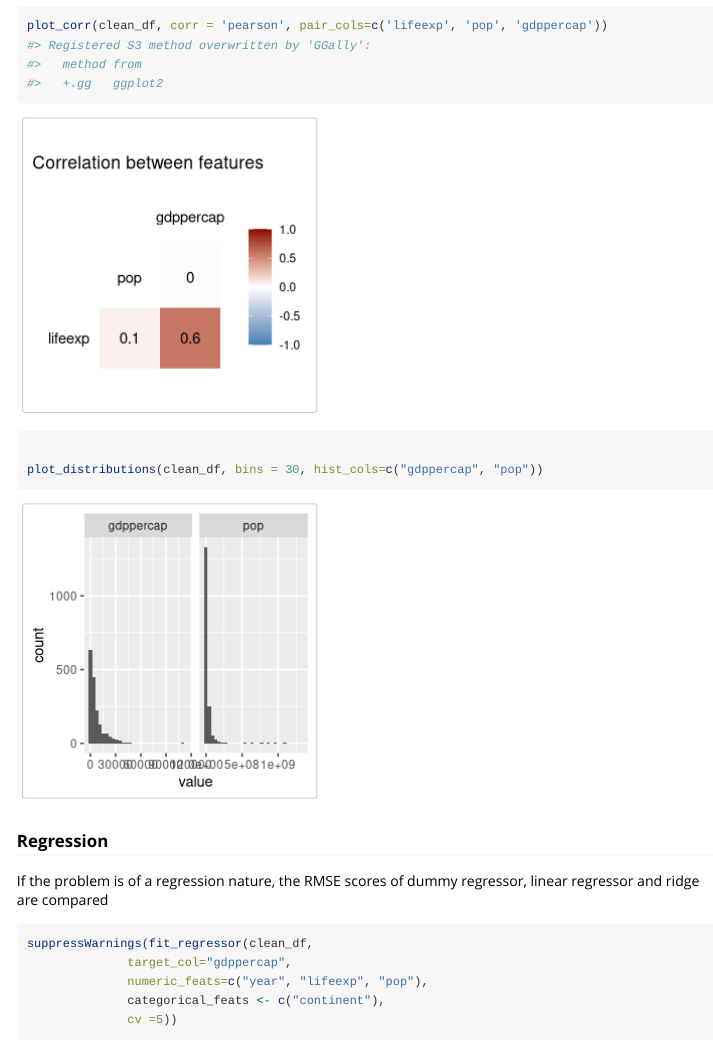
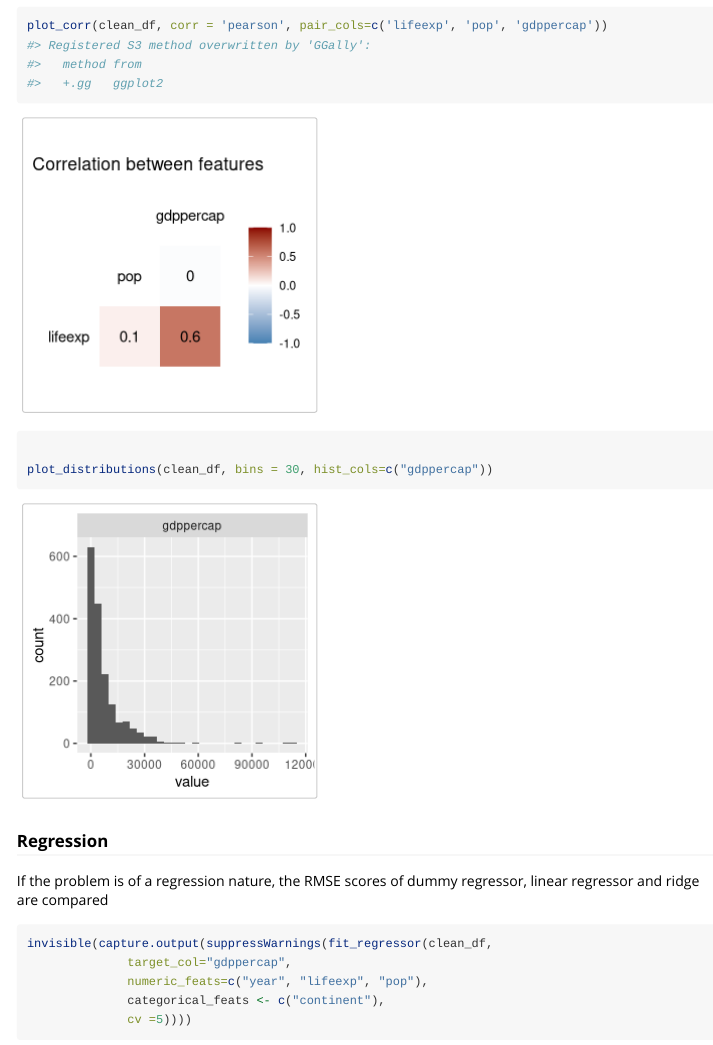
Before and after one commit to UBC-MDS/simplerfit, an R Markdown document (vignettes/simplerfit-vignette.Rmd): the page in a window 1100 px wide, from 1150 px down. Rendered offline with R 4.5, knitr and Pandoc, with nearby package versions; some code elsewhere in the file could not run offline; the gapminder table comes from the copy in Python's plotly package.

Commit message:
Supressed messages and added caret in fit_regressor

````diff
--- a/R/fit_regressor.R
+++ b/R/fit_regressor.R
@@ -82,7 +82,7 @@ fit_regressor <- function(train_df, target_col= NULL, numeric_feats= NULL, categ
                     trControl = caret::trainControl(method = "cv", number = cv, savePredictions=TRUE))
 
   #Ridge
-  model_ridge <- train(formula , data = train_preprocessed, method = "bridge",
+  model_ridge <- caret::train(formula , data = train_preprocessed, method = "bridge",
                        trControl = caret::trainControl(method = "cv", number = cv, savePredictions=TRUE))
 
   #Result dataframe
@@ -99,4 +99,5 @@ fit_regressor <- function(train_df, target_col= NULL, numeric_feats= NULL, categ
   return(results)
 
 }
-fit_regressor(gapminder::gapminder, target_col="gdpPercap", numeric_feats=c("year", "lifeExp", "pop"), categorical_feats = c("continent"), cv =5)
+
+fit_regressor(gapminder::gapminder, target_col="gdpPercap", numeric_feats=c("year", "lifeExp", "pop"), categorical_feats <- c("continent"), cv =5)
--- a/vignettes/simplerfit-vignette.Rmd
+++ b/vignettes/simplerfit-vignette.Rmd
@@ -46,17 +46,17 @@ The functions take in the cleaned data set to create a correlation plot and a di
 ```{r}
 plot_corr(clean_df, corr = 'pearson', pair_cols=c('lifeexp', 'pop', 'gdppercap'))
 
-plot_distributions(clean_df, bins = 30, hist_cols=c("gdppercap", "pop"))
+plot_distributions(clean_df, bins = 30, hist_cols=c("gdppercap"))
 ```
 
 ### Regression
 If the problem is of a regression nature, the RMSE scores of dummy regressor, linear regressor and ridge are compared
 ```{r fig.width=7, fig.height=4}
-suppressWarnings(fit_regressor(clean_df,
+invisible(capture.output(suppressWarnings(fit_regressor(clean_df,
               target_col="gdppercap",
               numeric_feats=c("year", "lifeexp", "pop"),
               categorical_feats <- c("continent"),
-              cv =5))
+              cv =5))))
 ```
 
 ### Classification
````
